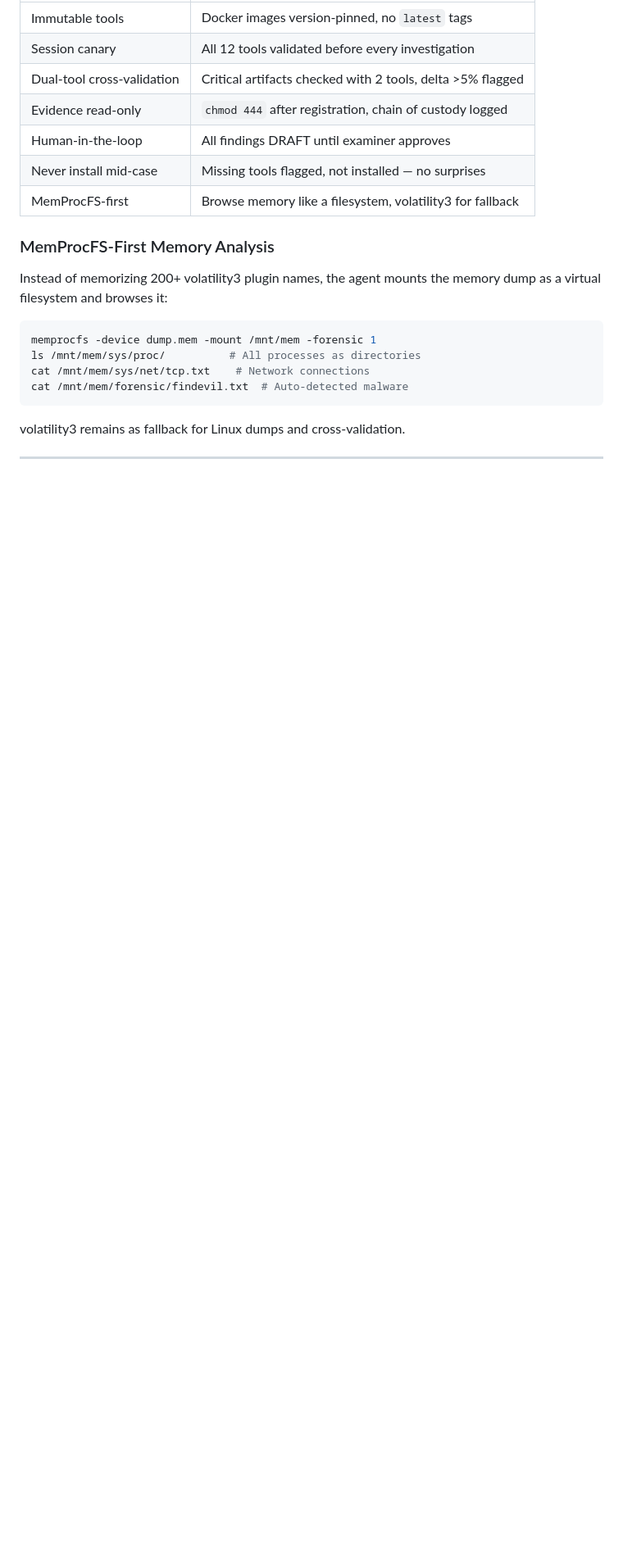
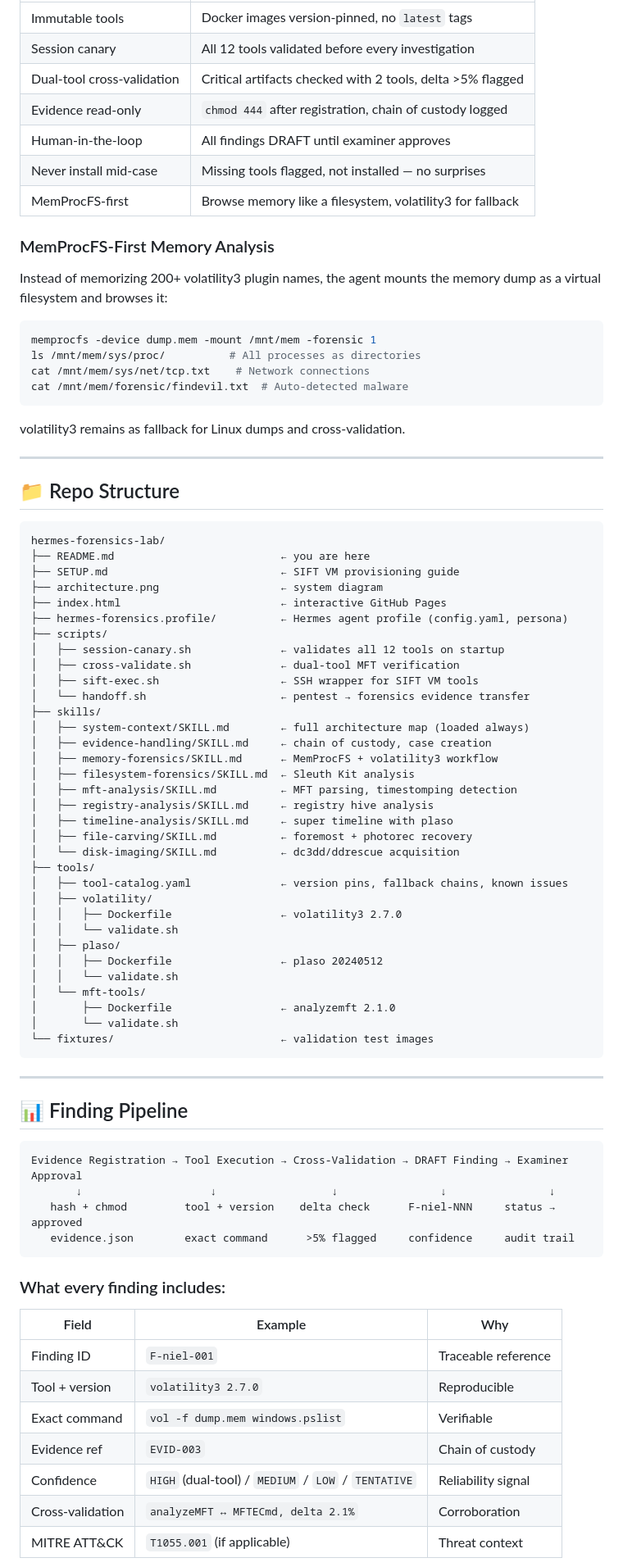
Before and after one commit to jayelbotvibe-web/hermes-forensics-lab, a Markdown page: README.md, the part around one of its changes. Shown at 82% size. Rendered like a GitHub page; blank space fills up the shorter version.

Commit message:
v1.3: Add repo structure, finding pipeline, comparison, learning path, legal — parity with pentest README

````diff
--- a/README.md
+++ b/README.md
@@ -197,3 +197,64 @@ volatility3 remains as fallback for Linux dumps and cross-validation.
 
 ---
 
+## 📁 Repo Structure
+
+```
+hermes-forensics-lab/
+├── README.md                          ← you are here
+├── SETUP.md                           ← SIFT VM provisioning guide
+├── architecture.png                   ← system diagram
+├── index.html                         ← interactive GitHub Pages
+├── hermes-forensics.profile/          ← Hermes agent profile (config.yaml, persona)
+├── scripts/
+│   ├── session-canary.sh              ← validates all 12 tools on startup
+│   ├── cross-validate.sh              ← dual-tool MFT verification
+│   ├── sift-exec.sh                   ← SSH wrapper for SIFT VM tools
+│   └── handoff.sh                     ← pentest → forensics evidence transfer
+├── skills/
+│   ├── system-context/SKILL.md        ← full architecture map (loaded always)
+│   ├── evidence-handling/SKILL.md     ← chain of custody, case creation
+│   ├── memory-forensics/SKILL.md      ← MemProcFS + volatility3 workflow
+│   ├── filesystem-forensics/SKILL.md  ← Sleuth Kit analysis
+│   ├── mft-analysis/SKILL.md          ← MFT parsing, timestomping detection
+│   ├── registry-analysis/SKILL.md     ← registry hive analysis
+│   ├── timeline-analysis/SKILL.md     ← super timeline with plaso
+│   ├── file-carving/SKILL.md          ← foremost + photorec recovery
+│   └── disk-imaging/SKILL.md          ← dc3dd/ddrescue acquisition
+├── tools/
+│   ├── tool-catalog.yaml              ← version pins, fallback chains, known issues
+│   ├── volatility/
+│   │   ├── Dockerfile                 ← volatility3 2.7.0
+│   │   └── validate.sh
+│   ├── plaso/
+│   │   ├── Dockerfile                 ← plaso 20240512
+│   │   └── validate.sh
+│   └── mft-tools/
+│       ├── Dockerfile                 ← analyzemft 2.1.0
+│       └── validate.sh
+└── fixtures/                          ← validation test images
+```
+
+---
+
+## 📊 Finding Pipeline
+
+```
+Evidence Registration → Tool Execution → Cross-Validation → DRAFT Finding → Examiner Approval
+       ↓                    ↓                  ↓                ↓                ↓
+   hash + chmod         tool + version    delta check      F-niel-NNN     status → approved
+   evidence.json        exact command      >5% flagged     confidence     audit trail
+```
+
+### What every finding includes:
+
+| Field | Example | Why |
+|-------|---------|-----|
+| Finding ID | `F-niel-001` | Traceable reference |
+| Tool + version | `volatility3 2.7.0` | Reproducible |
+| Exact command | `vol -f dump.mem windows.pslist` | Verifiable |
+| Evidence ref | `EVID-003` | Chain of custody |
+| Confidence | `HIGH` (dual-tool) / `MEDIUM` / `LOW` / `TENTATIVE` | Reliability signal |
+| Cross-validation | `analyzeMFT ↔ MFTECmd, delta 2.1%` | Corroboration |
+| MITRE ATT&CK | `T1055.001` (if applicable) | Threat context |
+
````
Also changed, not shown: other parts of README.md (+57 -0 lines).
